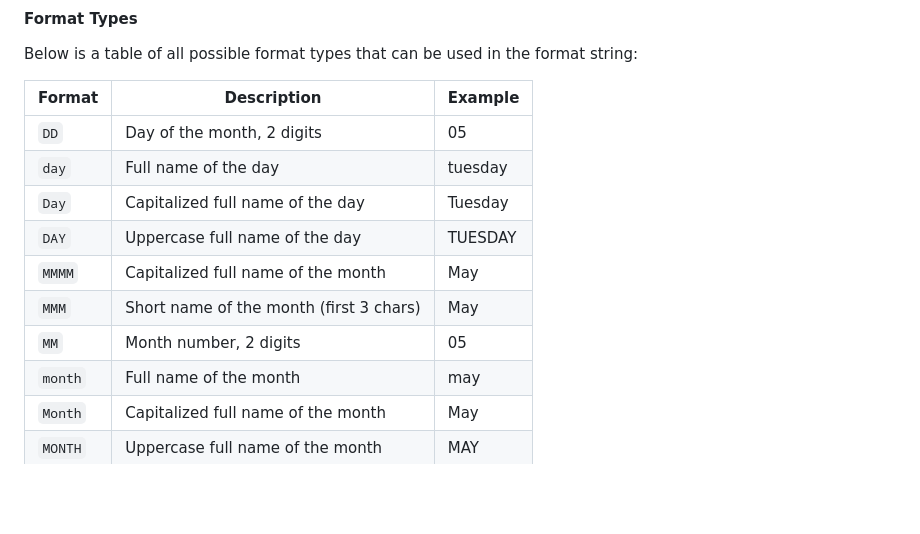
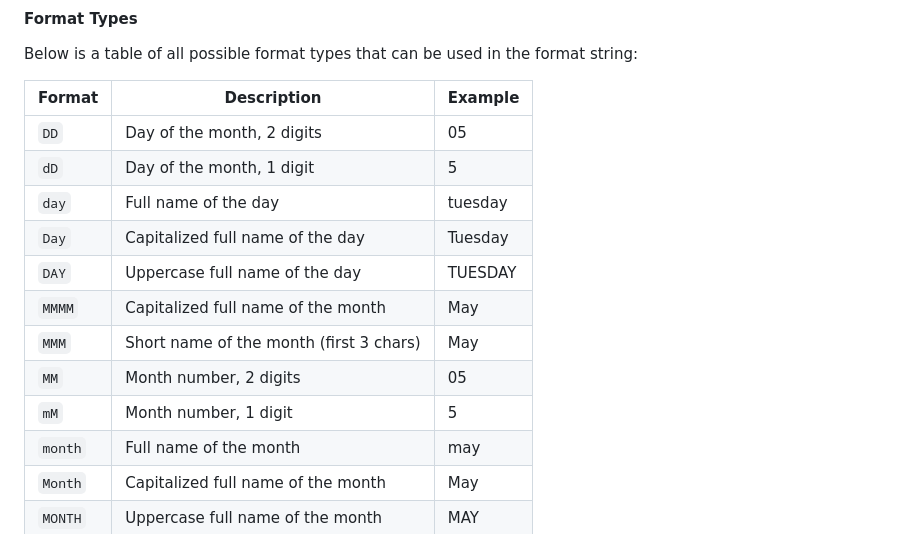
Before and after one commit to Jeomhps/datify, a Markdown page: README.md, the part around the change. Rendered like a GitHub page; blank space fills up the shorter version.

Commit message:
doc: add short format to documentation

```diff
--- a/README.md
+++ b/README.md
@@ -120,12 +120,14 @@ Below is a table of all possible format types that can be used in the format str
 | Format | Description                            | Example       |
 |--------|----------------------------------------|---------------|
 | `DD`   | Day of the month, 2 digits             | 05            |
+| `dD`   | Day of the month, 1 digit              | 5             |
 | `day`  | Full name of the day                   | tuesday       |
 | `Day`  | Capitalized full name of the day       | Tuesday       |
 | `DAY`  | Uppercase full name of the day         | TUESDAY       |
 | `MMMM` | Capitalized full name of the month     | May           |
 | `MMM`  | Short name of the month (first 3 chars)| May           |
 | `MM`   | Month number, 2 digits                 | 05            |
+| `mM`   | Month number, 1 digit                  | 5             |
 | `month`| Full name of the month                 | may           |
 | `Month`| Capitalized full name of the month     | May           |
 | `MONTH`| Uppercase full name of the month       | MAY           |
```
